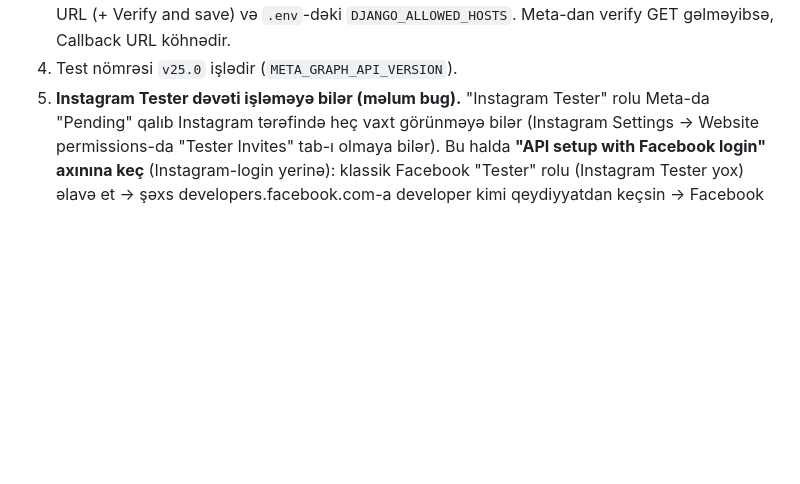
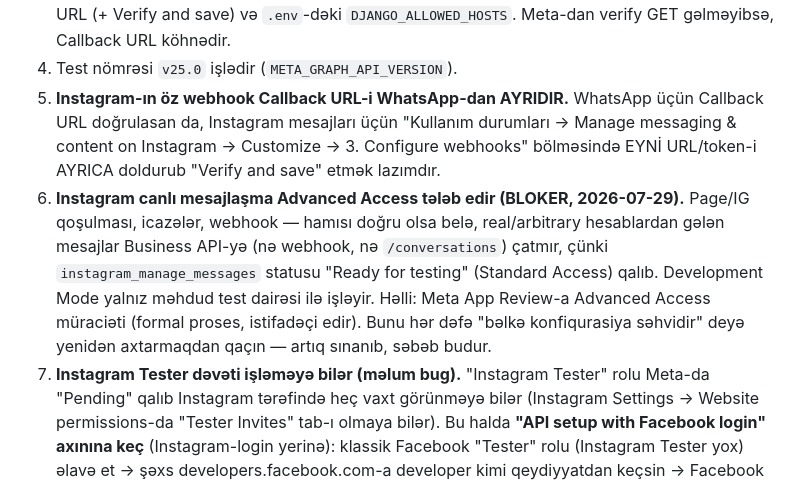
Before and after one commit to Alihuseyn-ibrahimov/masternr1, a Markdown page: CLAUDE.md, the part around the change. Drawn GitHub-style; blank space fills up the shorter version.

Commit message:
DVX: Instagram canli mesajlasma Advanced Access teleb edir (BLOKER)
Page/IG qosulmasi, icazeler, webhook Callback URL (Instagram-a xususi,
WhatsApp-dan AYRI konfiqurasiya imis) - hamisi dogrulandi. 2 ferqli
hesabdan test mesaji gonderildi, hec biri ne bizim webhook-a, ne de
Metanin oz /conversations API-sine cixdi.

Sebeb: instagram_manage_messages statusu "Ready for testing" (Standard
Access) - Development Mode yalniz mehdud test dairesi ile isleyir.
Hell: Meta App Review-a Advanced Access muraciati (formal proses,
istifadeci edir, kodla hell olunmur).

CLAUDE.md-e operativ qeyd elave edildi ki, bu tekrar-tekrar
"konfiqurasiya sehvi" kimi axtarilmasin.

Co-Authored-By: Claude <noreply@anthropic.com>

```diff
--- a/CLAUDE.md
+++ b/CLAUDE.md
@@ -112,7 +112,19 @@ Bunlar canlı testdə baş verib, təkrarlanmasın:
    Meta-dakı Callback URL (+ Verify and save) və `.env`-dəki `DJANGO_ALLOWED_HOSTS`.
    Meta-dan verify GET gəlməyibsə, Callback URL köhnədir.
 4. Test nömrəsi `v25.0` işlədir (`META_GRAPH_API_VERSION`).
-5. **Instagram Tester dəvəti işləməyə bilər (məlum bug).** "Instagram Tester" rolu
+5. **Instagram-ın öz webhook Callback URL-i WhatsApp-dan AYRIDIR.** WhatsApp üçün
+   Callback URL doğrulasan da, Instagram mesajları üçün "Kullanım durumları →
+   Manage messaging & content on Instagram → Customize → 3. Configure webhooks"
+   bölməsində EYNİ URL/token-i AYRICA doldurub "Verify and save" etmək lazımdır.
+6. **Instagram canlı mesajlaşma Advanced Access tələb edir (BLOKER, 2026-07-29).**
+   Page/IG qoşulması, icazələr, webhook — hamısı doğru olsa belə, real/arbitrary
+   hesablardan gələn mesajlar Business API-yə (nə webhook, nə `/conversations`)
+   çatmır, çünki `instagram_manage_messages` statusu "Ready for testing"
+   (Standard Access) qalıb. Development Mode yalnız məhdud test dairəsi ilə
+   işləyir. Həlli: Meta App Review-a Advanced Access müraciəti (formal proses,
+   istifadəçi edir). Bunu hər dəfə "bəlkə konfiqurasiya səhvidir" deyə yenidən
+   axtarmaqdan qaçın — artıq sınanıb, səbəb budur.
+7. **Instagram Tester dəvəti işləməyə bilər (məlum bug).** "Instagram Tester" rolu
    Meta-da "Pending" qalıb Instagram tərəfində heç vaxt görünməyə bilər (Instagram
    Settings → Website permissions-da "Tester Invites" tab-ı olmaya bilər). Bu halda
    **"API setup with Facebook login" axınına keç** (Instagram-login yerinə):
```
